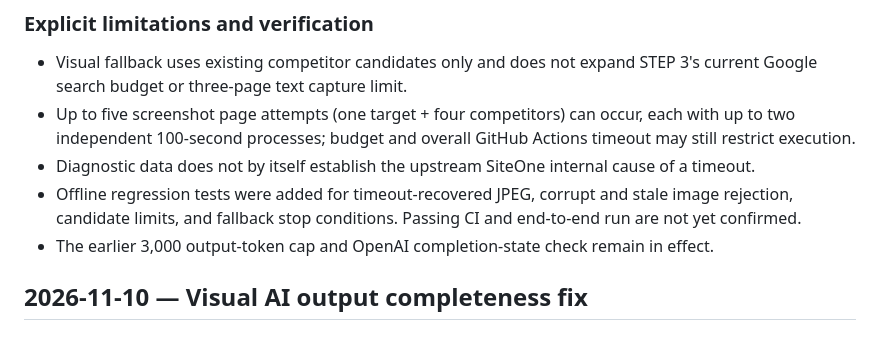
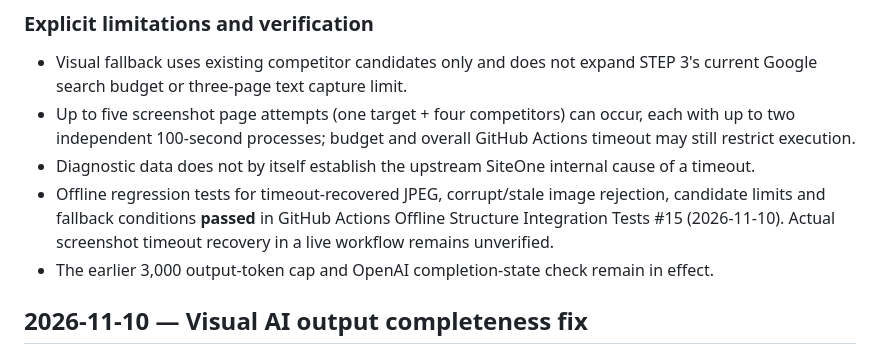
Before and after one commit to tbq1637-glitch/SEO-GEO-audit-platform, a Markdown page: CHANGELOG.md, the part around the change. GitHub-like rendering.

Commit message:
Record passing offline screenshot fallback tests and remaining live validation

```diff
--- a/CHANGELOG.md
+++ b/CHANGELOG.md
@@ -16,7 +16,7 @@ This file is the canonical record of functional changes. Entries distinguish imp
 - Visual fallback uses existing competitor candidates only and does not expand STEP 3's current Google search budget or three-page text capture limit.
 - Up to five screenshot page attempts (one target + four competitors) can occur, each with up to two independent 100-second processes; budget and overall GitHub Actions timeout may still restrict execution.
 - Diagnostic data does not by itself establish the upstream SiteOne internal cause of a timeout.
-- Offline regression tests were added for timeout-recovered JPEG, corrupt and stale image rejection, candidate limits, and fallback stop conditions. Passing CI and end-to-end run are not yet confirmed.
+- Offline regression tests for timeout-recovered JPEG, corrupt/stale image rejection, candidate limits and fallback conditions **passed** in GitHub Actions Offline Structure Integration Tests #15 (2026-11-10). Actual screenshot timeout recovery in a live workflow remains unverified.
 - The earlier 3,000 output-token cap and OpenAI completion-state check remain in effect.
 
 ## 2026-11-10 — Visual AI output completeness fix
```
